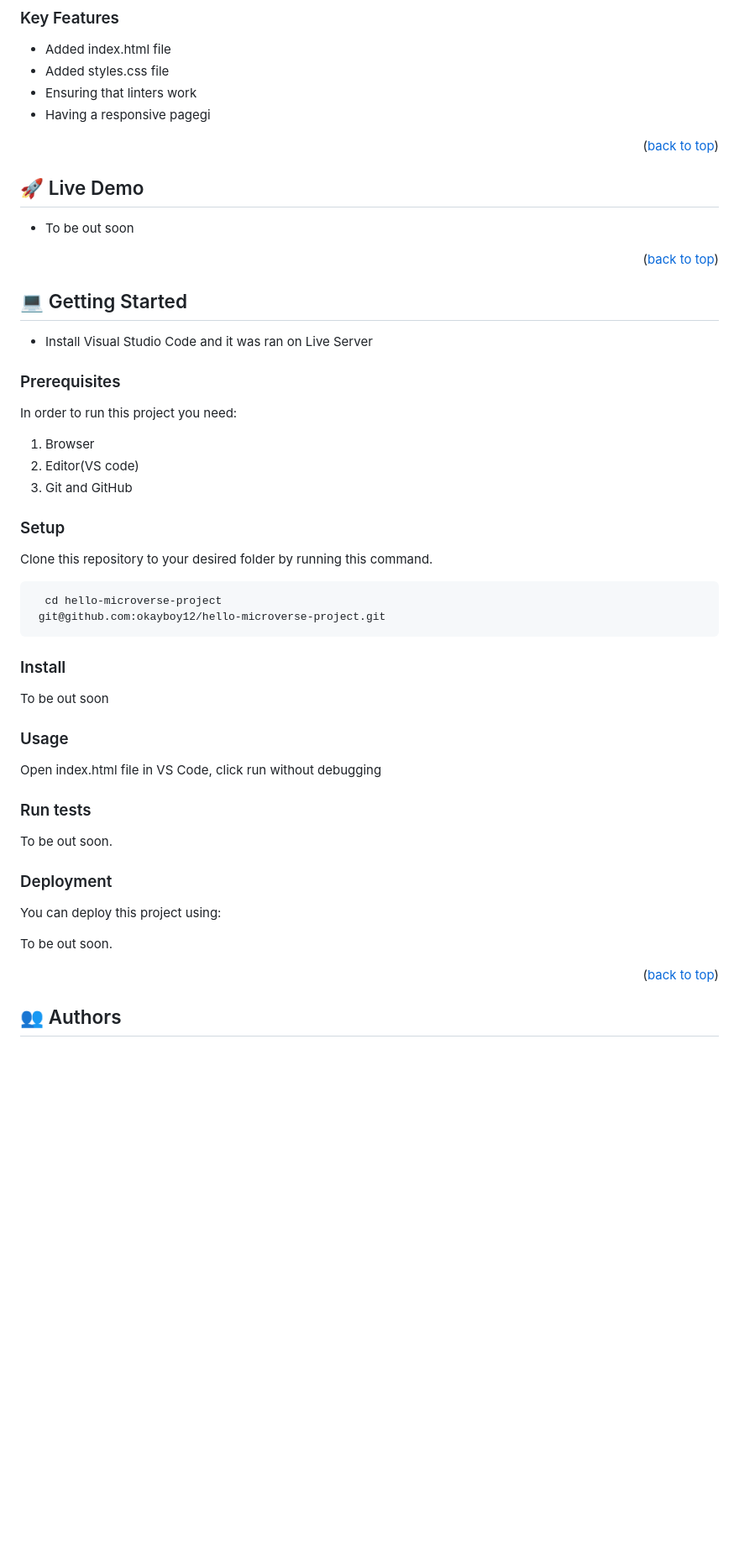
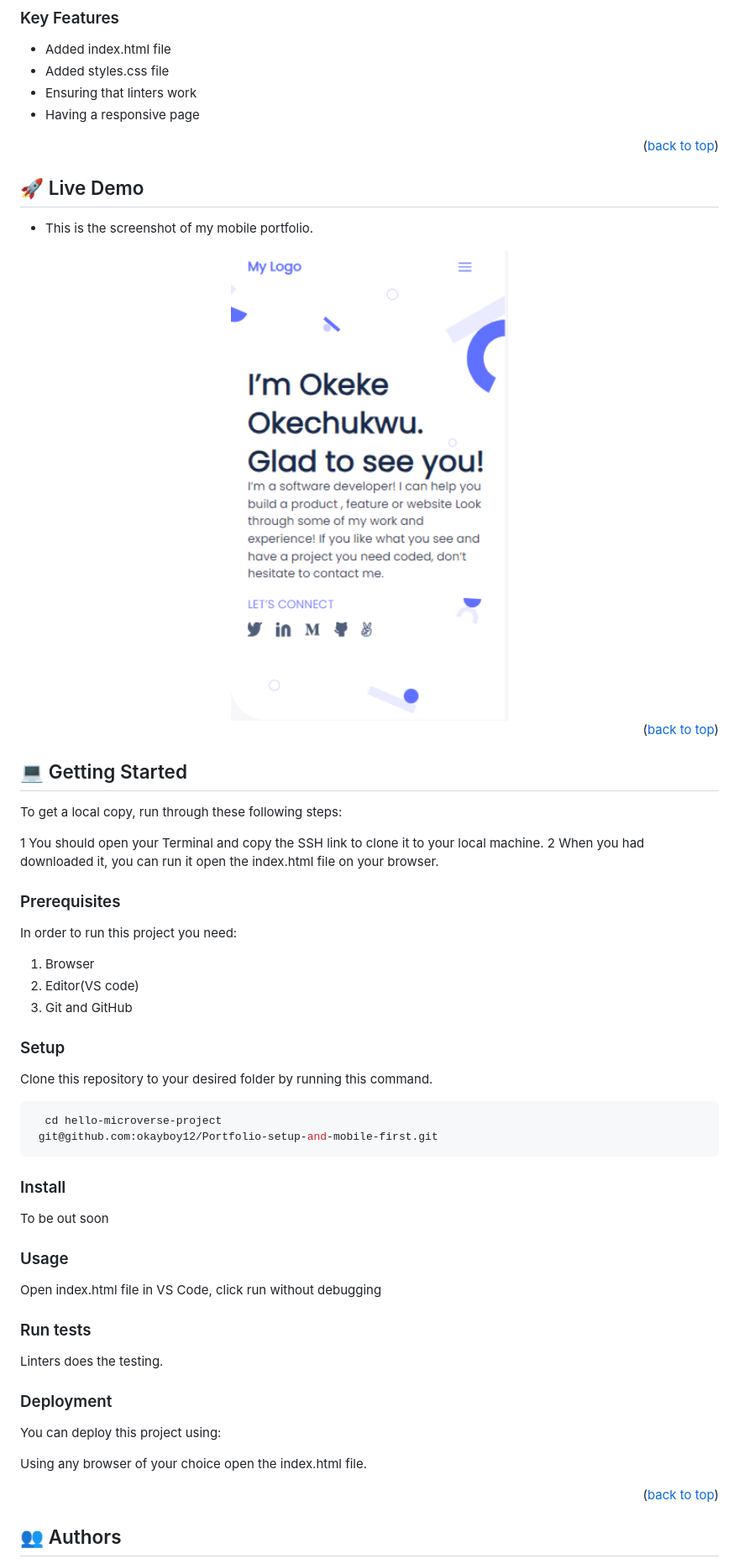
Before and after one commit to okayboy12/Portfolio-setup-and-mobile-first, a Markdown page: README.md, the part around the change printed below. Shown: that part at 84% size. Rendered like a GitHub page; pictures changed too: asset/images/screenshot.png (added); blank space fills up the shorter version.

````diff
--- a/README.md
+++ b/README.md
@@ -92,7 +92,7 @@ After you're finished please remove all the comments and instructions!
 - Added index.html file
 - Added styles.css file
 - Ensuring that linters work
-- Having a responsive pagegi
+- Having a responsive page
 
 
 <p align="right">(<a href="#readme-top">back to top</a>)</p>
@@ -101,7 +101,9 @@ After you're finished please remove all the comments and instructions!
 
 ## 🚀 Live Demo <a name="live-demo"></a>
 
-- To be out soon
+- This is the screenshot of my mobile portfolio.
+<img src="asset/images/screenshot.png" alt="logo" width="100%"  height="auto" />
+
 
 <p align="right">(<a href="#readme-top">back to top</a>)</p>
 
@@ -109,8 +111,10 @@ After you're finished please remove all the comments and instructions!
 
 ## 💻 Getting Started <a name="getting-started"></a>
 
-- Install Visual Studio Code and it was ran on Live Server
+To get a local copy, run through these following steps:
 
+1 You should open your Terminal and copy the SSH link to clone it to your local machine.
+2 When you had downloaded it, you can run it open the index.html file on your browser.
 ### Prerequisites
 
 In order to run this project you need:
@@ -135,7 +139,7 @@ Clone this repository to your desired folder by running this command.
 
 ```sh
   cd hello-microverse-project
- git@github.com:okayboy12/hello-microverse-project.git
+ git@github.com:okayboy12/Portfolio-setup-and-mobile-first.git
   ```
 
 ### Install
@@ -148,13 +152,13 @@ Open index.html file in VS Code, click run without debugging
 
 ### Run tests
 
-To be out soon.
+Linters does the testing.
 
 ### Deployment
 
 You can deploy this project using:
 
-To be out soon.
+Using any browser of your choice open the index.html file.
 
 <p align="right">(<a href="#readme-top">back to top</a>)</p>
 
````
Also changed, not shown: other parts of README.md (+0 -10 lines), 1 other file.
